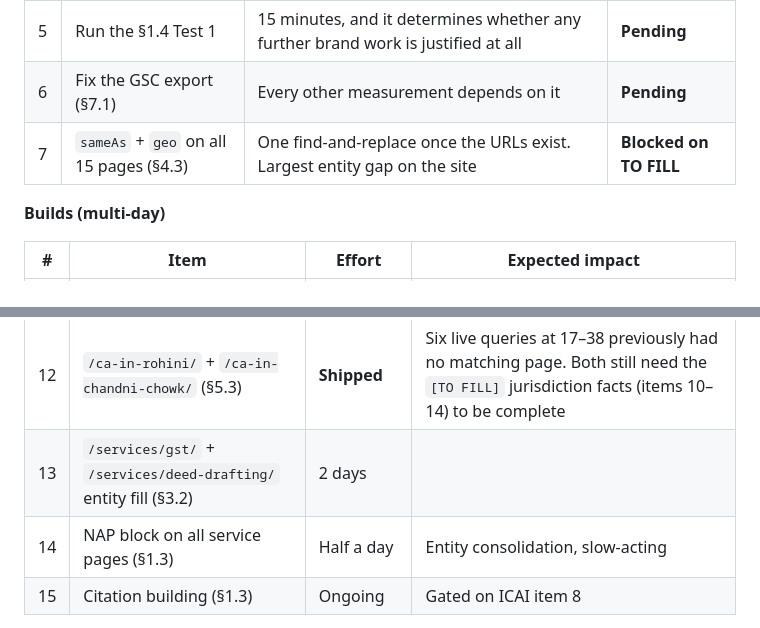
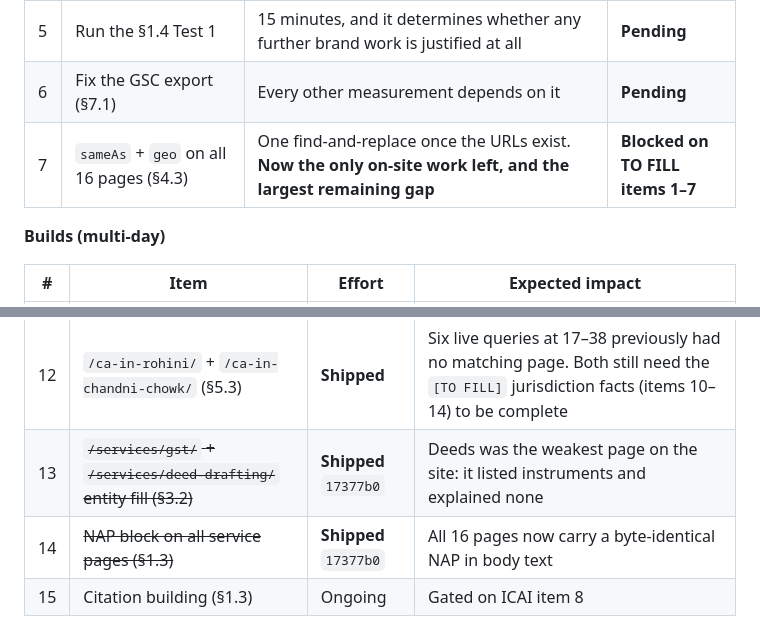
Before and after one commit to sanjeev125789632-cmd/M-S-Alok-S-Kumar-And-Company, a Markdown page: docs/seo/2026-09-plan.md, 2 parts joined by grey strips. Drawn GitHub-style.

```diff
--- a/docs/seo/2026-09-plan.md
+++ b/docs/seo/2026-09-plan.md
@@ -862,7 +862,7 @@ stable; the precise permitted wording is what moves.
 | 4 | GBP: description, categories, services, attributes (§1.2) | Local pack is where a single-office CA firm actually competes, and it is independent of the site's authority | **Pending — needs owner access** |
 | 5 | Run the §1.4 Test 1 | 15 minutes, and it determines whether any further brand work is justified at all | **Pending** |
 | 6 | Fix the GSC export (§7.1) | Every other measurement depends on it | **Pending** |
-| 7 | `sameAs` + `geo` on all 15 pages (§4.3) | One find-and-replace once the URLs exist. Largest entity gap on the site | **Blocked on TO FILL** |
+| 7 | `sameAs` + `geo` on all 16 pages (§4.3) | One find-and-replace once the URLs exist. **Now the only on-site work left, and the largest remaining gap** | **Blocked on TO FILL items 1–7** |
 
 **Builds (multi-day)**
 
@@ -873,8 +873,8 @@ stable; the precise permitted wording is what moves.
 | 10 | ~~`/blog/itr-filing-checklist/` restructure (§6.2)~~ | **Shipped** `12e4809` | Cheap: three queries at 81–85 with an obvious format mismatch |
 | 11 | ~~`/services/company-registration/` entities (§3.2)~~ | **Shipped** `af9e966` | Pos 53.89, plus it is the only page that can take `registrar of companies delhi` |
 | 12 | `/ca-in-rohini/` + `/ca-in-chandni-chowk/` (§5.3) | **Shipped** | Six live queries at 17–38 previously had no matching page. Both still need the `[TO FILL]` jurisdiction facts (items 10–14) to be complete |
-| 13 | `/services/gst/` + `/services/deed-drafting/` entity fill (§3.2) | 2 days | |
-| 14 | NAP block on all service pages (§1.3) | Half a day | Entity consolidation, slow-acting |
+| 13 | ~~`/services/gst/` + `/services/deed-drafting/` entity fill (§3.2)~~ | **Shipped** `17377b0` | Deeds was the weakest page on the site: it listed instruments and explained none |
+| 14 | ~~NAP block on all service pages (§1.3)~~ | **Shipped** `17377b0` | All 16 pages now carry a byte-identical NAP in body text |
 | 15 | Citation building (§1.3) | Ongoing | Gated on ICAI item 8 |
 
 **Do not do:** `/ca-in-dwarka/` (§5.2) · a third locality page without re-running the §5.4 test · review solicitation (§8.4) · `AggregateRating`
```
Also changed, not shown: other parts of docs/seo/2026-09-plan.md (+65 -0 lines).
